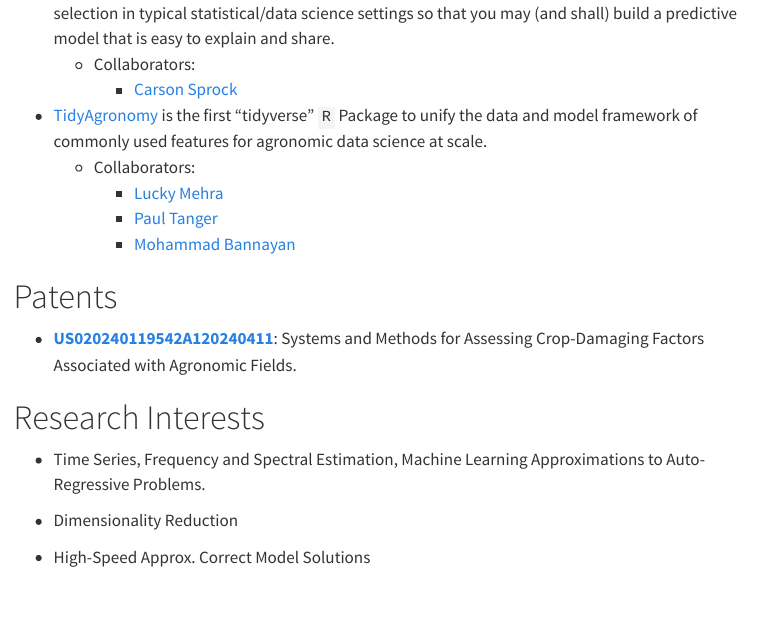
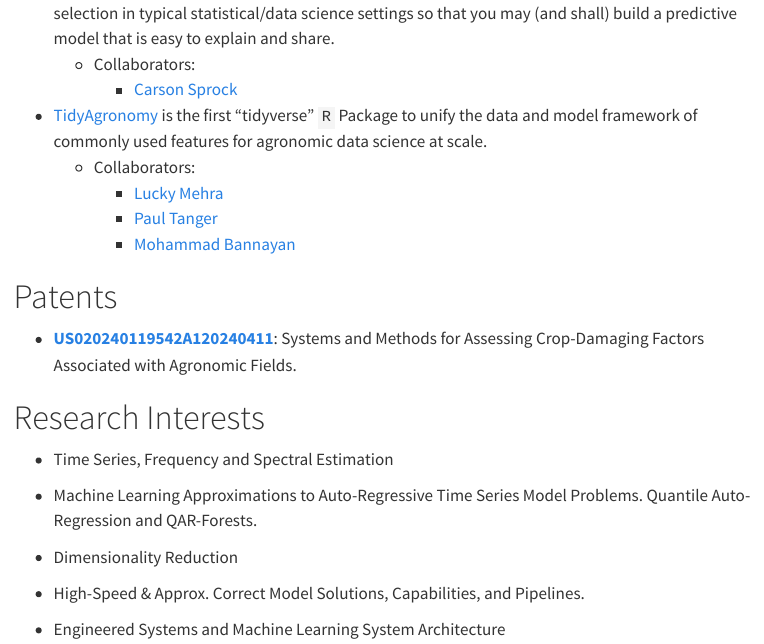
Before and after one commit to jameshorine/jameshorine.github.io, a Quarto document (Research.qmd): the page in a window 1100 px wide, from 250 px down. Rendered offline with R 4.5, knitr and Pandoc in place of Quarto, with nearby package versions; menus at the side of the page are left out.

Commit message:
updating research interests

```diff
--- a/Research.qmd
+++ b/Research.qmd
@@ -25,8 +25,12 @@
 
 # Research Interests
 
--   Time Series, Frequency and Spectral Estimation, Machine Learning Approximations to Auto-Regressive Problems.
+-   Time Series, Frequency and Spectral Estimation
+
+-   Machine Learning Approximations to Auto-Regressive Time Series Model Problems. Quantile Auto-Regression and QAR-Forests.
 
 -   Dimensionality Reduction
 
--   High-Speed Approx. Correct Model Solutions
+-   High-Speed & Approx. Correct Model Solutions, Capabilities, and Pipelines.
+
+-   Engineered Systems and Machine Learning System Architecture
```
Also changed, not shown: 2 other files.
